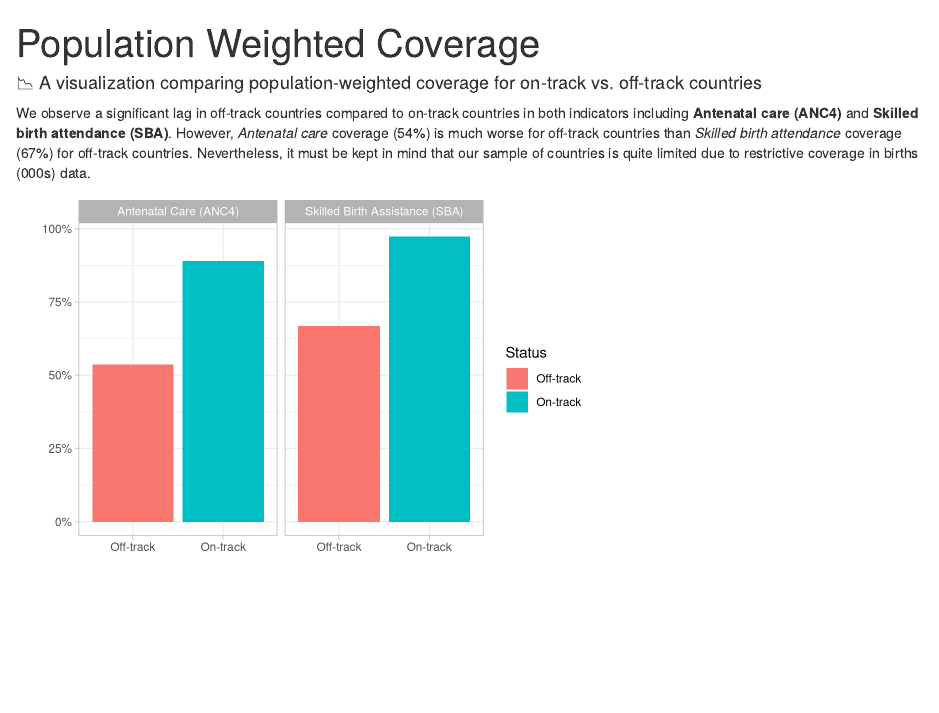
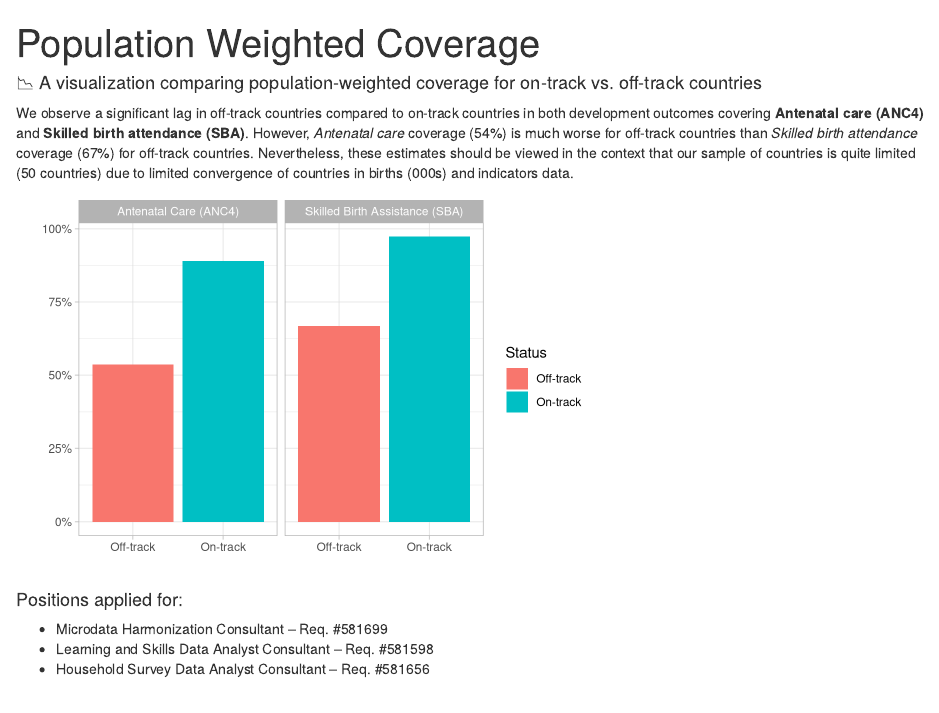
Before and after one commit to szhaider/UNICEF_Assessment, an R Markdown document (02_programs/Population_weighted_coverage.Rmd): the page in a window 1100 px wide, from its top. Rendered offline with R 4.5, knitr and Pandoc, with nearby package versions.

Commit message:
Data reviewed and paths aligned

````diff
--- a/02_programs/Population_weighted_coverage.Rmd
+++ b/02_programs/Population_weighted_coverage.Rmd
@@ -4,6 +4,8 @@ output:
   html_document:
     toc: true
 output_file: "../03_output/my_report.html"
+editor_options:
+  chunk_output_type: console
 ---
 
 
@@ -25,7 +27,7 @@ data <-
 
 #### 📉 A visualization comparing population-weighted coverage for on-track vs. off-track countries
 
-We observe a significant lag in off-track countries compared to on-track countries in both indicators including **Antenatal care (ANC4)** and **Skilled birth attendance (SBA)**. However, *Antenatal care* coverage (54%) is much worse for off-track countries than *Skilled birth attendance* coverage (67%) for off-track countries. Nevertheless, it must be kept in mind that our sample of countries is quite limited due to restrictive coverage in births (000s) data.
+We observe a significant lag in off-track countries compared to on-track countries in both development outcomes covering **Antenatal care (ANC4)** and **Skilled birth attendance (SBA)**. However, *Antenatal care* coverage (54%) is much worse for off-track countries than *Skilled birth attendance* coverage (67%) for off-track countries. Nevertheless, these estimates should be viewed in the context that our sample of countries is quite limited (50 countries) due to limited convergence of countries in births (000s) and indicators data.
 
 ```{r, echo=FALSE, fig.width=6, fig.height=4}
 
@@ -34,7 +36,7 @@ data %>%
   mutate(indicator = ifelse(
     indicator == "anc4", "Antenatal Care (ANC4)", "Skilled Birth Assistance (SBA)"
   )) %>%
-  ggplot(aes(status, val_/100, fill=status)) +
+  ggplot(aes(status, val/100, fill=status)) +
   geom_col()+
   facet_wrap(~indicator)+
   labs(x = "", y="",
@@ -48,6 +50,12 @@ print(p)
 #        width = 7, height = 6,
 #        filename = "04_figures/pop_weighted_coverage.jpeg")
 
-# Saving the output file in the output folder
-# rmarkdown::render(here("02_programs","Population_weighted_coverage.Rmd"), output_file = here("03_output","my_report.html"))
+# Saving the output hTML file in the 03_output folder
+# rmarkdown::render(here("02_programs","Population_weighted_coverage.Rmd"), output_file = here("03_output","Final_Report.html"))
 ```
+
+
+#### Positions applied for:
+-   Microdata Harmonization Consultant – Req. #581699
+-   Learning and Skills Data Analyst Consultant – Req. #581598
+-   Household Survey Data Analyst Consultant – Req. #581656
````
Also changed, not shown: 03_output/Final_Report.html, 03_output/births.dta, 03_output/indicators.dta, 03_output/status.dta, 03_output/weighted_coverge.dta, README.md, 2 other files.
